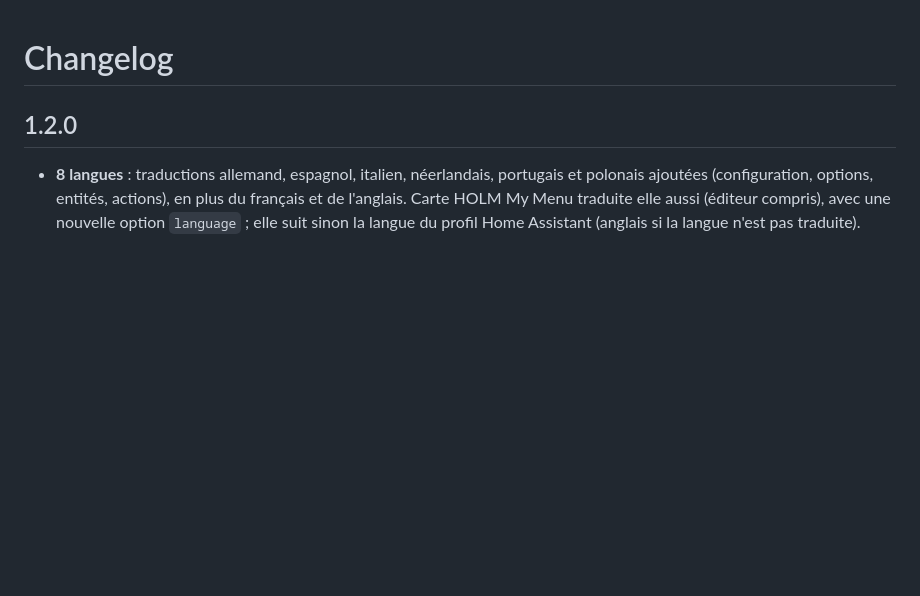
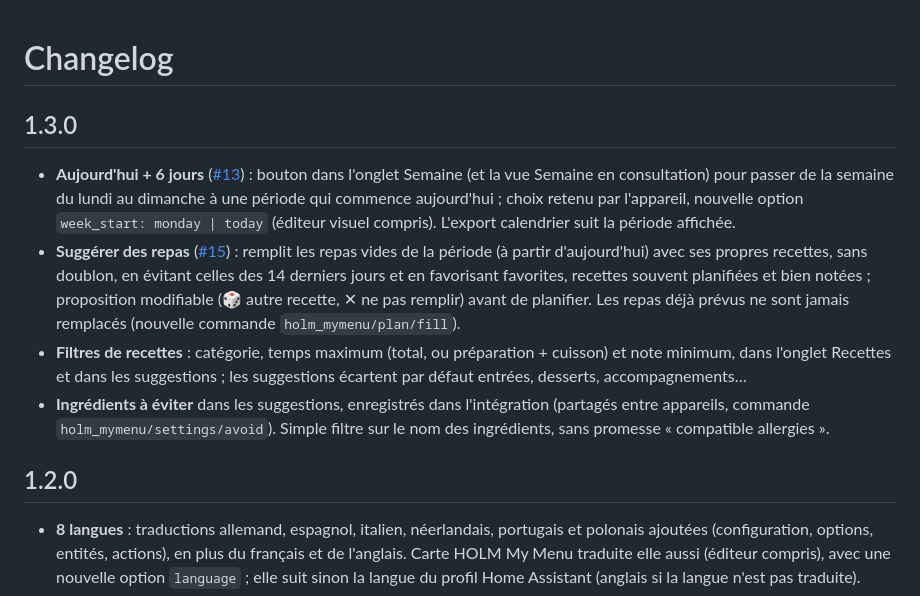
Before and after one commit to kaaribou/holm-mymenu, a Markdown page: CHANGELOG.md, the part around the change. Drawn GitHub-style; blank space fills up the shorter version.

```diff
--- a/CHANGELOG.md
+++ b/CHANGELOG.md
@@ -1,4 +1,10 @@
 # Changelog
+
+## 1.3.0
+- **Aujourd'hui + 6 jours** ([#13](https://github.com/kaaribou/holm-mymenu/issues/13)) : bouton dans l'onglet Semaine (et la vue Semaine en consultation) pour passer de la semaine du lundi au dimanche à une période qui commence aujourd'hui ; choix retenu par l'appareil, nouvelle option `week_start: monday | today` (éditeur visuel compris). L'export calendrier suit la période affichée.
+- **Suggérer des repas** ([#15](https://github.com/kaaribou/holm-mymenu/issues/15)) : remplit les repas vides de la période (à partir d'aujourd'hui) avec ses propres recettes, sans doublon, en évitant celles des 14 derniers jours et en favorisant favorites, recettes souvent planifiées et bien notées ; proposition modifiable (🎲 autre recette, ✕ ne pas remplir) avant de planifier. Les repas déjà prévus ne sont jamais remplacés (nouvelle commande `holm_mymenu/plan/fill`).
+- **Filtres de recettes** : catégorie, temps maximum (total, ou préparation + cuisson) et note minimum, dans l'onglet Recettes et dans les suggestions ; les suggestions écartent par défaut entrées, desserts, accompagnements…
+- **Ingrédients à éviter** dans les suggestions, enregistrés dans l'intégration (partagés entre appareils, commande `holm_mymenu/settings/avoid`). Simple filtre sur le nom des ingrédients, sans promesse « compatible allergies ».
 
 ## 1.2.0
 - **8 langues** : traductions allemand, espagnol, italien, néerlandais, portugais et polonais ajoutées (configuration, options, entités, actions), en plus du français et de l'anglais. Carte HOLM My Menu traduite elle aussi (éditeur compris), avec une nouvelle option `language` ; elle suit sinon la langue du profil Home Assistant (anglais si la langue n'est pas traduite).
```
Also changed, not shown: README.en.md (+12 -0 lines), README.md (+13 -1 lines), docs/images/suggerer.jpg (added), 5 other files.
